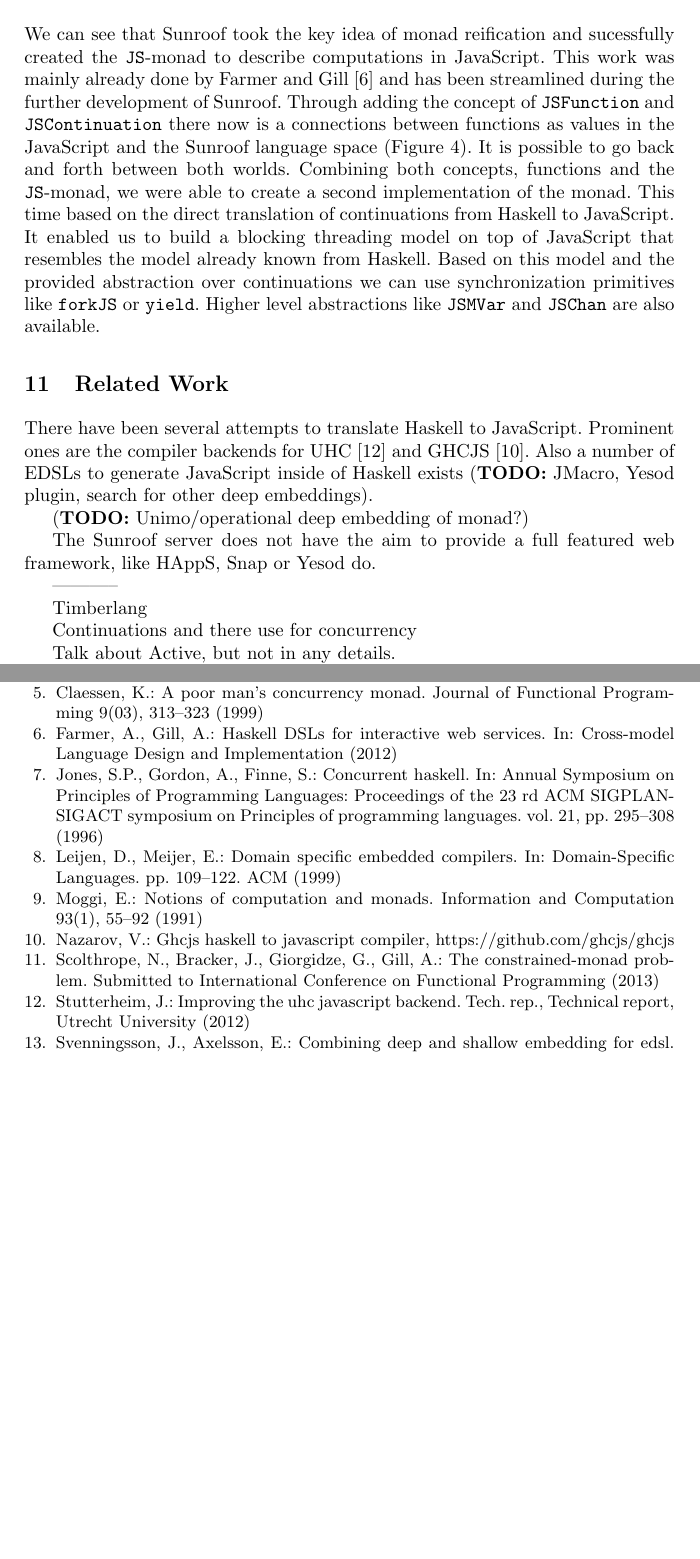
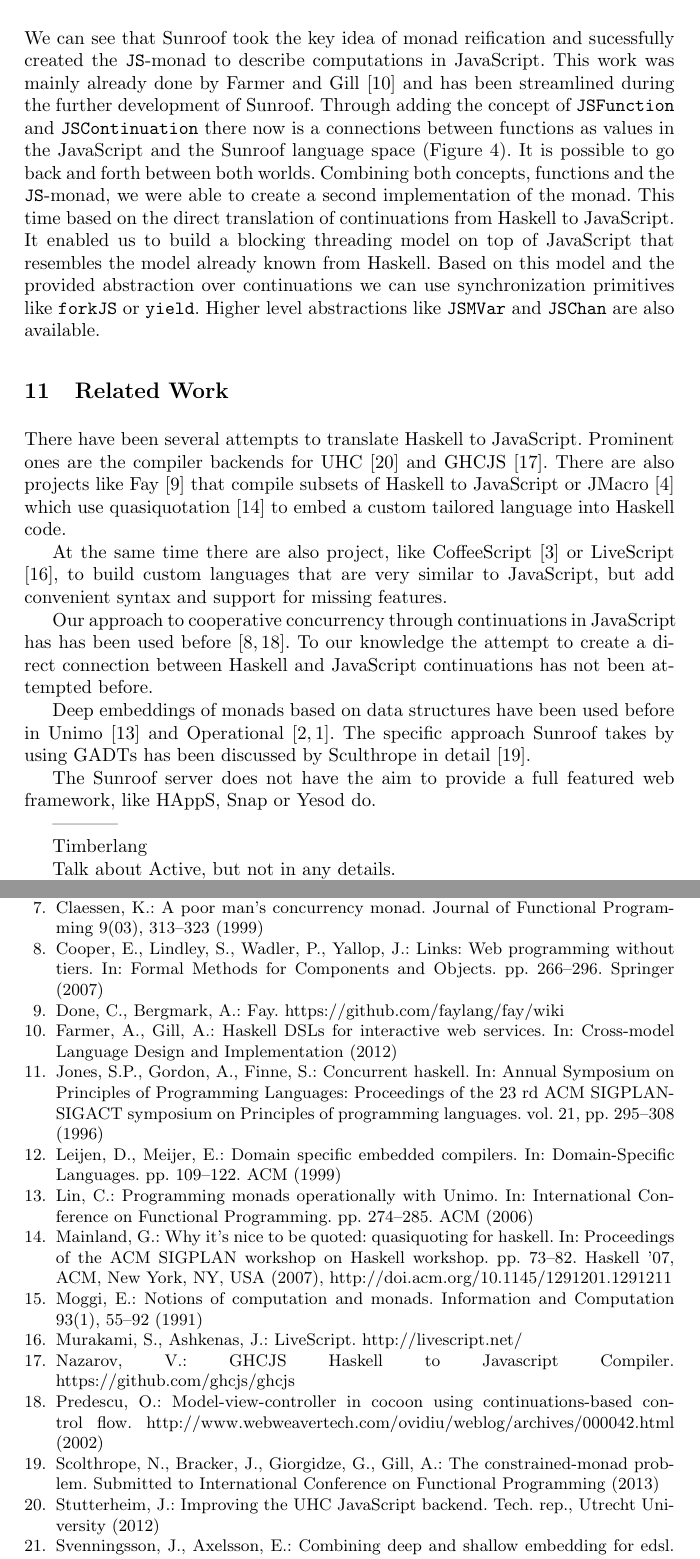
Before and after one commit to ku-fpg/paper-sunroof-tfp13, a LaTeX paper (sunroof.tex, which reads sections/related-work.tex, sunroof.bib): two parts of pages 18 and 19 of 19, joined at a grey line, cut so that both start at the same text, the shorter picture padded with empty space. Compiled offline with pdfLaTeX.

Commit message:
Further work on related work.

```diff
--- a/sections/related-work.tex
+++ b/sections/related-work.tex
@@ -1,17 +1,32 @@
 
 \section{Related Work}
-
-
 
 There have been several attempts to translate Haskell to JavaScript.
 Prominent ones are the compiler backends for
 UHC \cite{Stutterheim:12:ImprovingUHCJavaScriptBackend} and
-GHCJS \cite{Nazarov:GHCJS}. Also
-a number of EDSLs to generate JavaScript inside of Haskell
-exists
-\TODO{JMacro, Yesod plugin, search for other deep embeddings}.
+GHCJS \cite{project:ghcjs}. There are also projects like Fay \cite{project:fay}
+that compile subsets of Haskell to JavaScript or JMacro \cite{project:jmacro}
+which use quasiquotation \cite{Mainland:07:QuasiquotingHaskell} to embed
+a custom tailored language into Haskell code.
 
-\TODO{Unimo/operational deep embedding of monad?}
+At the same time there are also project, like
+CoffeeScript \cite{project:coffeescript} or LiveScript \cite{project:livescript},
+to build custom languages
+that are very similar to JavaScript, but add convenient syntax and
+support for missing features.
+
+Our approach to cooperative concurrency through continuations in JavaScript has
+has been used before
+\cite{Cooper:07:LinksWebProgrammingTiers,Predescu:02:CocoonContinuationBasedControlFlow}.
+To our knowledge the attempt to create a direct connection
+between Haskell and JavaScript continuations has not been
+attempted before.
+
+Deep embeddings of monads based on data structures have been used before
+in Unimo \cite{Lin:06:Unimo} and Operational \cite{Apfelmus:10:Operational,Hackage:10:Operational}.
+The specific approach Sunroof takes
+by using GADTs has been discussed by Sculthrope in detail
+\cite{Sculthorpe:13:ConstrainedMonads}.
 
 The Sunroof server does not have the aim to provide a full featured
 web framework, like HAppS, Snap or Yesod do.
@@ -21,6 +36,4 @@ web framework, like HAppS, Snap or Yesod do.
 
 Timberlang
 
-Continuations and there use for concurrency
-
 Talk about Active, but not in any details.
--- a/sunroof.bib
+++ b/sunroof.bib
@@ -70,7 +70,6 @@
 %%% Related Work %%%%%%%%%%%%%%%%%%%%%%%%%%%%%%%%%%%%%%%%%%%%%%%
 
 @techreport{ Stutterheim:12:ImprovingUHCJavaScriptBackend,
-  title={Improving the UHC JavaScript backend},
-  author={Stutterheim, Jurri{\"e}n},
-  year={2012},
-  institution={Technical report, Utrecht University}
+  author = {Jurri\"en Stutterheim},
+  title = {Improving the {UHC} {J}ava{S}cript backend},
+  institution = {Utrecht University},
@@ -80 +79,0 @@
-  title  = "GHCJS Haskell to Javascript Compiler",
@@ -82,0 +83 @@
+  year = {2002},
@@ -87,3 +121,11 @@
   author={Vermeulen, Alessandro},
   year={2012},
   institution={Technical report, Utrecht University}
+}
+
+@inproceedings{ Mainland:07:QuasiquotingHaskell,
+ author = {Mainland, Geoffrey},
+ title = {Why it's nice to be quoted: quasiquoting for haskell},
+ booktitle = {Proceedings of the ACM SIGPLAN workshop on Haskell workshop},
+ series = {Haskell '07},
+ year = {2007},
@@ -90,3 +135,19 @@
+ numpages = {10},
+ url = {http://doi.acm.org/10.1145/1291201.1291211},
+ doi = {10.1145/1291201.1291211},
+ acmid = {1291211},
+ publisher = {ACM},
+ address = {New York, NY, USA},
+ keywords = {meta programming, quasiquoting},
+}
+
+@inproceedings{ Cooper:07:LinksWebProgrammingTiers,
+  title={Links: Web programming without tiers},
+  author={Cooper, Ezra and Lindley, Sam and Wadler, Philip and Yallop, Jeremy},
+  booktitle={Formal Methods for Components and Objects},
+  pages={266--296},
+  year={2007},
+  organization={Springer}
 }
 
 %%% On: Continuations %%%%%%%%%%%%%%%%%%%%%%%%%%%%%%%%%%%%%%%%%%
```
Also changed, not shown: sections/related-work.tex (2 more changed lines), sunroof.bib (44 more changed lines).
